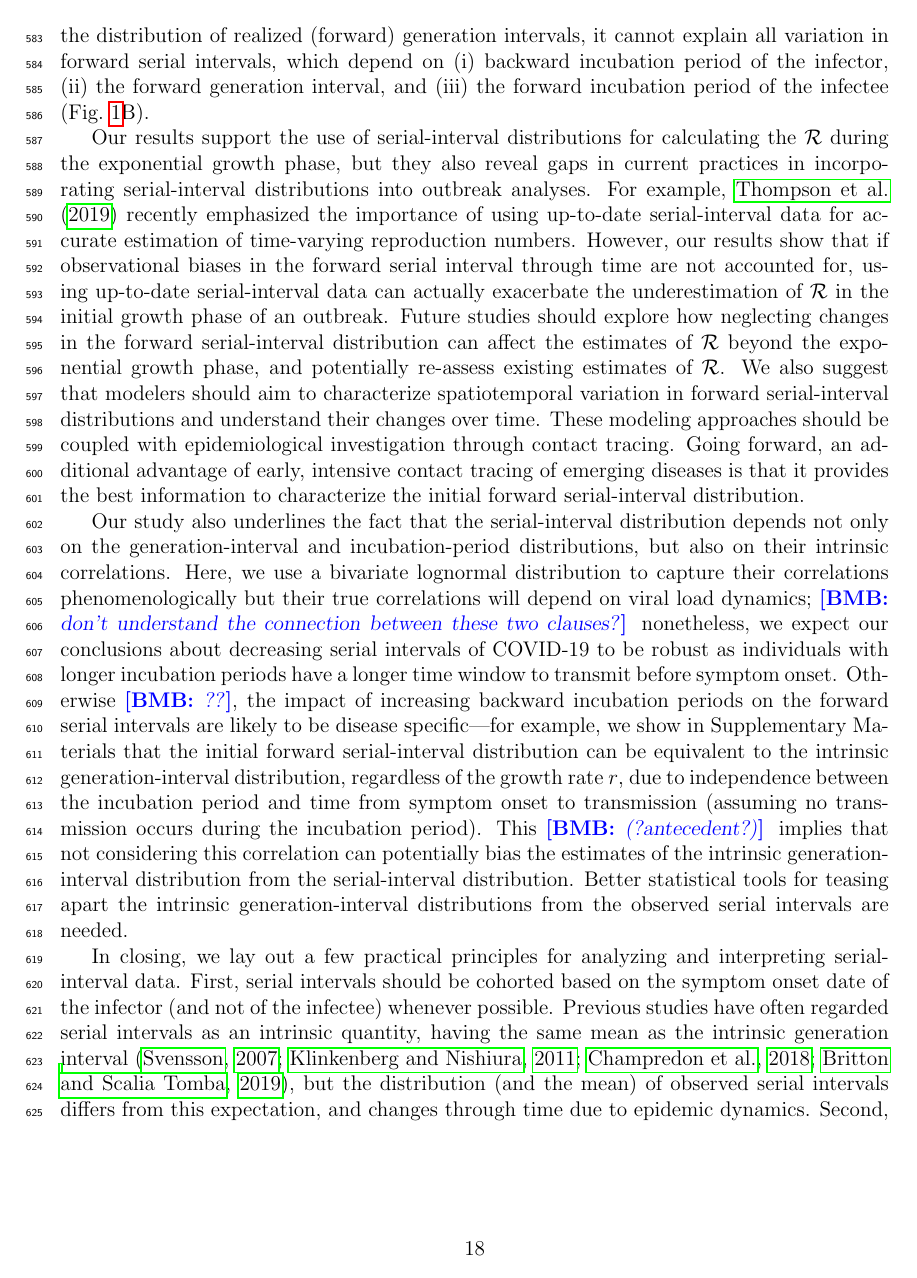
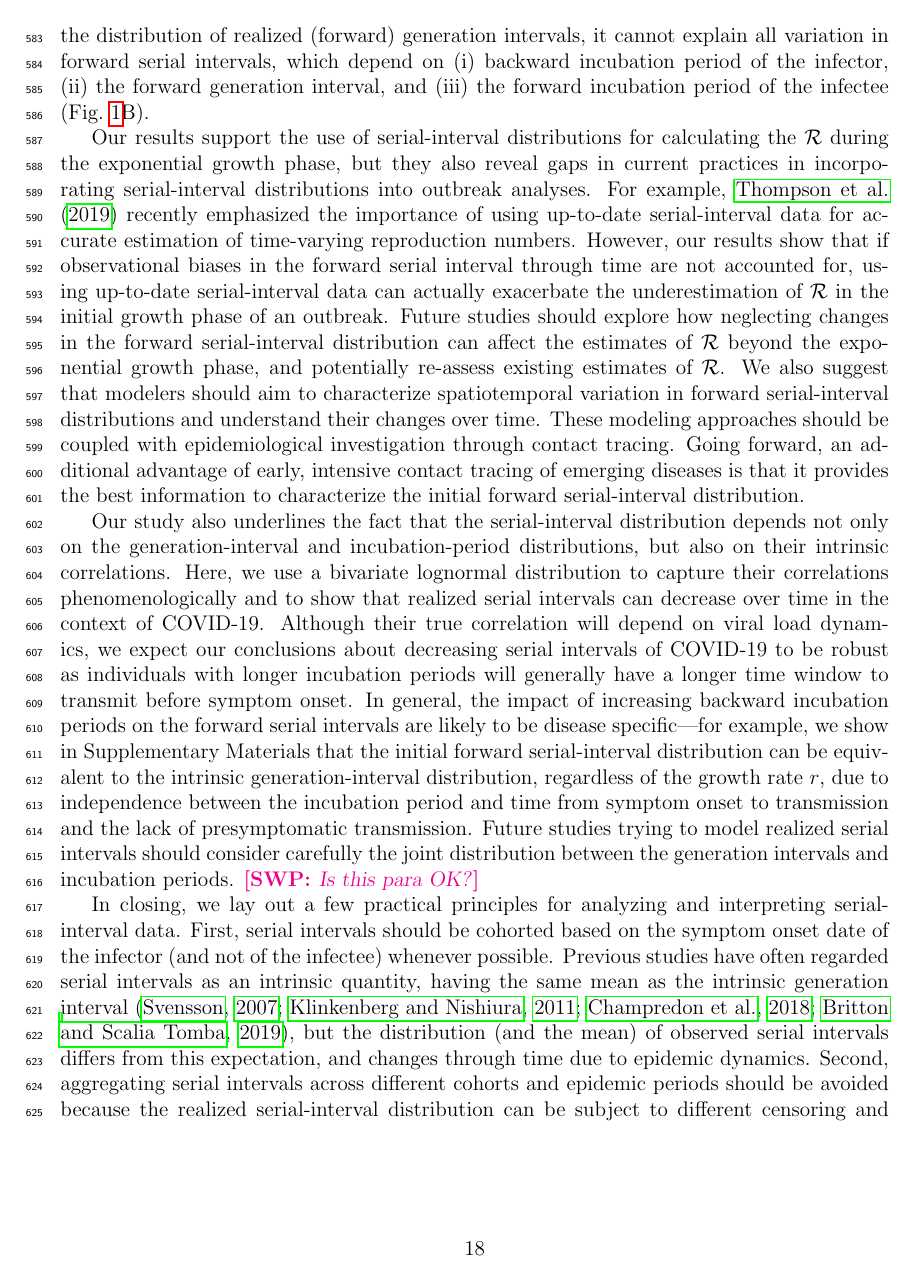
Before and after one commit to parksw3/serial, a LaTeX document (serial.tex): page 18 of 34. Compiled offline with pdfLaTeX.

Commit message:
still editing

```diff
--- a/serial.tex
+++ b/serial.tex
@@ -716,18 +716,16 @@ These modeling approaches should be coupled with epidemiological investigation t
 Going forward, an additional advantage of early, intensive contact tracing of emerging diseases is that it provides the best information to characterize the initial forward serial-interval distribution.
 
 Our study also underlines the fact that the serial-interval distribution depends not only on the generation-interval and incubation-period distributions, but also on their intrinsic correlations.
-Here, we use a bivariate lognormal distribution to capture their correlations phenomenologically but their true correlations will depend on viral load dynamics;
-\bmb{don't understand the connection between these two clauses?}
-nonetheless, we expect our conclusions about decreasing serial intervals of COVID-19 to be robust as individuals with longer incubation periods have a longer time window to transmit before symptom onset.
-Otherwise \bmb{??}, the impact of increasing backward incubation periods on the forward serial intervals are likely to be disease specific---for example, we show in Supplementary Materials that the initial forward serial-interval distribution can be equivalent to the intrinsic generation-interval distribution, regardless of the growth rate $r$, due to independence between the incubation period and time from symptom onset to transmission (assuming no transmission occurs during the incubation period).
-This \bmb{(?antecedent?)} implies that not considering this correlation can potentially bias the estimates of the intrinsic generation-interval distribution from the serial-interval distribution.
-% Previous studies that tried to estimate the generation-interval distributions from the observed serial intervals often ignored the dynamical differences between the realized incubation periods of infectors (backward-looking) and those of infectees (forward looking) (e.g., \cite{klinkenberg2011correlation, ganyani2020estimating}).
-Better statistical tools for teasing apart the intrinsic generation-interval distributions from the observed serial intervals are needed.
+Here, we use a bivariate lognormal distribution to capture their correlations phenomenologically and to show that realized serial intervals can decrease over time in the context of COVID-19.
+Although their true correlation will depend on viral load dynamics, we expect our conclusions about decreasing serial intervals of COVID-19 to be robust as individuals with longer incubation periods will generally have a longer time window to transmit before symptom onset.
+In general, the impact of increasing backward incubation periods on the forward serial intervals are likely to be disease specific---for example, we show in Supplementary Materials that the initial forward serial-interval distribution can be equivalent to the intrinsic generation-interval distribution, regardless of the growth rate $r$, due to independence between the incubation period and time from symptom onset to transmission and the lack of presymptomatic transmission.
+Future studies trying to model realized serial intervals should consider carefully the joint distribution between the generation intervals and incubation periods.
+\swp{Is this para OK?}
 
 In closing, we lay out a few practical principles for analyzing and interpreting serial-interval data.
 First, serial intervals should be cohorted based on the symptom onset date of the infector (and not of the infectee) whenever possible.
 Previous studies have often regarded serial intervals as an intrinsic quantity, having the same mean as the intrinsic generation interval \citep{svensson2007note,klinkenberg2011correlation,champredon2018equivalence, britton2019estimation}, but the distribution (and the mean) of observed serial intervals differs from this expectation, and changes through time due to epidemic dynamics.
-Second, aggregating serial intervals across different cohorts and epidemic periods should be avoided as they \bmb{??} can be subject to different censoring and epidemiological biases:
+Second, aggregating serial intervals across different cohorts and epidemic periods should be avoided because the realized serial-interval distribution can be subject to different censoring and epidemiological biases:
 Even when \emph{all} realized serial intervals can be observed throughout an unmitigated epidemic, we do not obtain the intrinsic serial interval distribution due to susceptible depletion (\fref{obsrR}).
 Third, applying serial interval information across epidemics of a given disease should be done with care, because serial intervals are epidemic-specific, rather than disease-specific.
 Finally, serial-interval data should be accompanied by a trajectory of the epidemic curve, whenever possible, to provide epidemiological context.
```
Also changed, not shown: serial.bib (+8 -0 lines), serial.tex (2 more changed lines).
